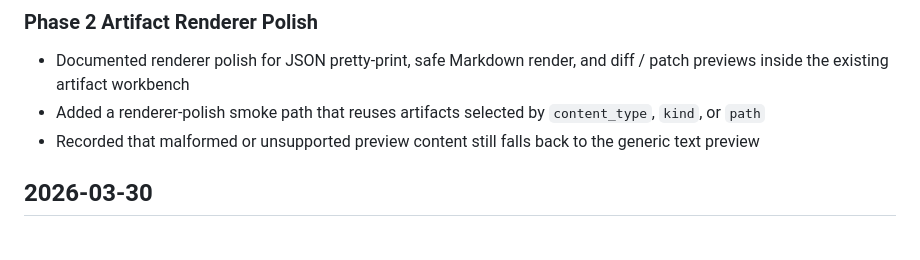
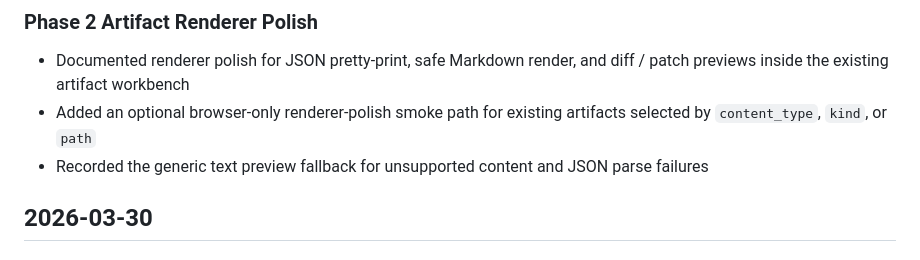
Before and after one commit to sine-io/foreman, a Markdown page: CHANGELOG.md, the part around the change. Rendered like a GitHub page.

```diff
--- a/CHANGELOG.md
+++ b/CHANGELOG.md
@@ -86,8 +86,8 @@
 ### Phase 2 Artifact Renderer Polish
 
 - Documented renderer polish for JSON pretty-print, safe Markdown render, and diff / patch previews inside the existing artifact workbench
-- Added a renderer-polish smoke path that reuses artifacts selected by `content_type`, `kind`, or `path`
-- Recorded that malformed or unsupported preview content still falls back to the generic text preview
+- Added an optional browser-only renderer-polish smoke path for existing artifacts selected by `content_type`, `kind`, or `path`
+- Recorded the generic text preview fallback for unsupported content and JSON parse failures
 
 ## 2026-03-30
 
```
Also changed, not shown: INSTALL.md (+6 -10 lines), README.md (+1 -1 lines).
